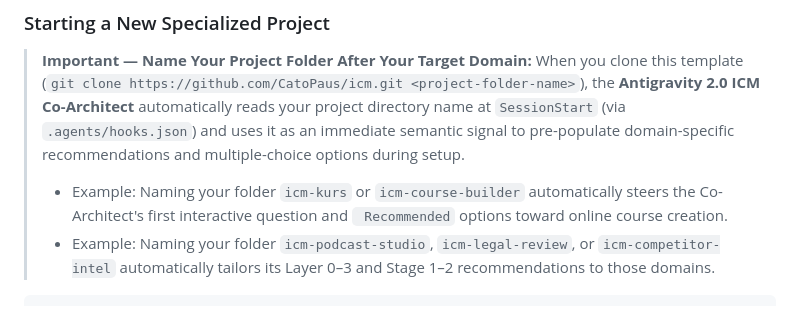
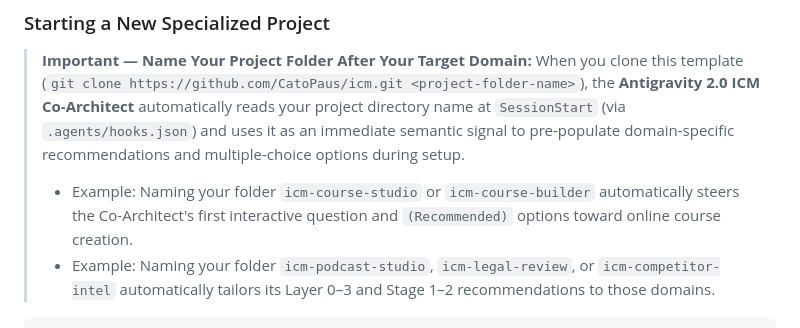
Before and after one commit to CatoPaus/icm, a Markdown page: README.md, the part around the change. Rendered like a GitHub page.

Commit message:
docs: use English example folder name (icm-course-studio) in README and SKILL.md

````diff
--- a/README.md
+++ b/README.md
@@ -45,7 +45,7 @@ Because the **Pure ICM Engine** (`src/index.ts`, `prompts/`, `workspace/`) has *
 
 > **Important — Name Your Project Folder After Your Target Domain:**
 > When you clone this template (`git clone https://github.com/CatoPaus/icm.git <project-folder-name>`), the **Antigravity 2.0 ICM Co-Architect** automatically reads your project directory name at `SessionStart` (via `.agents/hooks.json`) and uses it as an immediate semantic signal to pre-populate domain-specific recommendations and multiple-choice options during setup.
-> * Example: Naming your folder `icm-kurs` or `icm-course-builder` automatically steers the Co-Architect's first interactive question and ` Recommended` options toward online course creation.
+> * Example: Naming your folder `icm-course-studio` or `icm-course-builder` automatically steers the Co-Architect's first interactive question and `(Recommended)` options toward online course creation.
 > * Example: Naming your folder `icm-podcast-studio`, `icm-legal-review`, or `icm-competitor-intel` automatically tailors its Layer 0–3 and Stage 1–2 recommendations to those domains.
 
 ```bash
````
Also changed, not shown: 1 other file.
